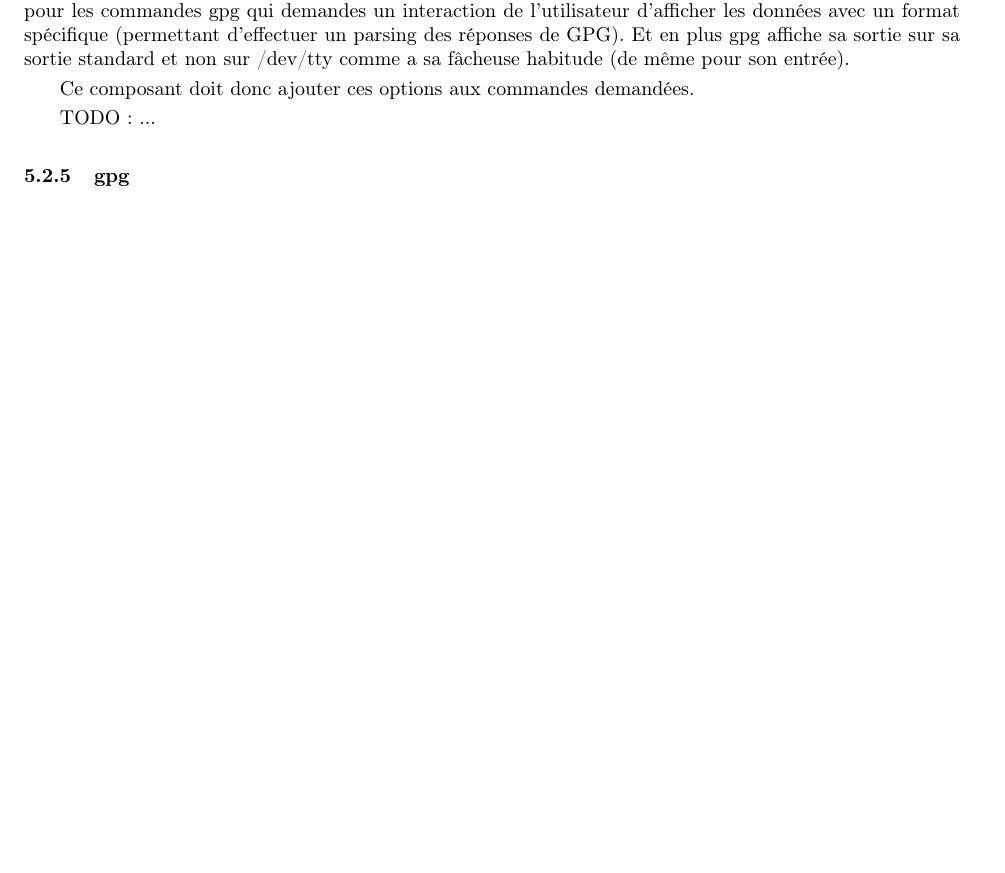
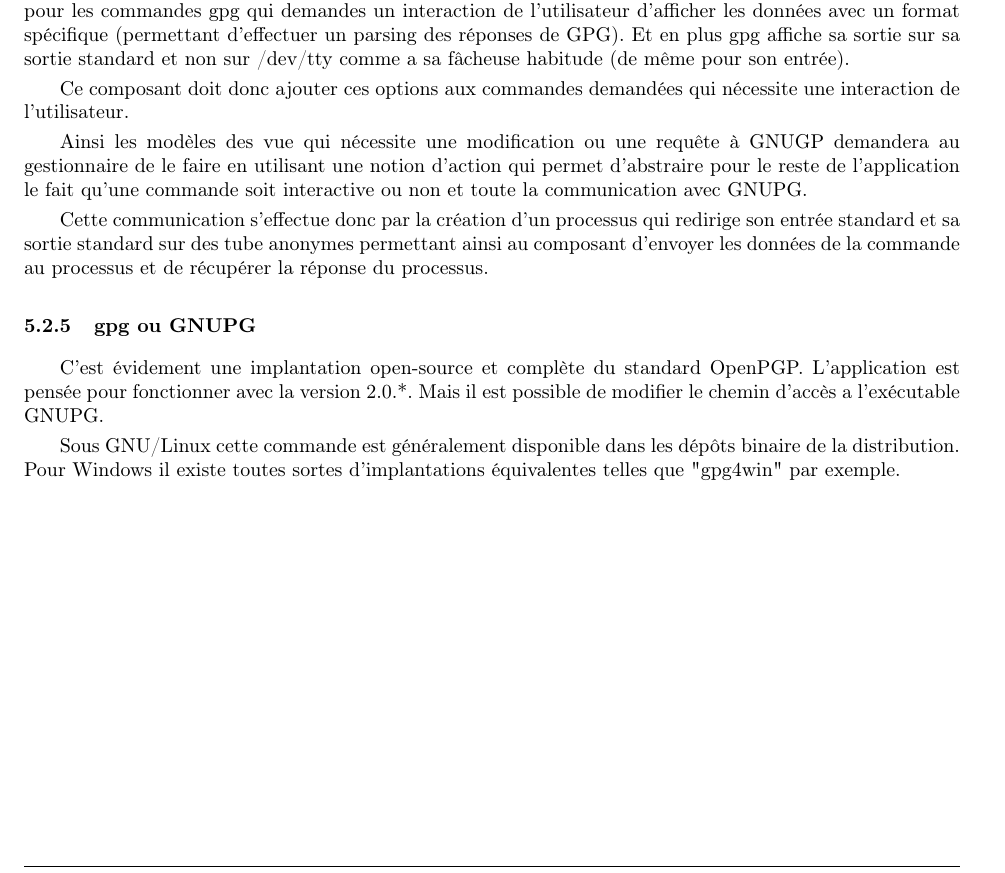
Before and after one commit to Diakakodo/GuiPG, a LaTeX CV (documents/DAL/DAL.tex): part of page 6 of 17 before the commit and part of page 6 of 18 after it, cut so that both start at the same text, the shorter picture padded with empty space. Compiled offline with pdfLaTeX.

Commit message:
Ajout de la fin de la descriptions des composants principaux de l'application

```diff
--- a/documents/DAL/DAL.tex
+++ b/documents/DAL/DAL.tex
@@ -220,12 +221,28 @@
       les données avec un format spécifique (permettant d'effectuer un parsing des réponses de GPG).
       Et en plus gpg affiche sa sortie sur sa sortie standard et non sur /dev/tty comme a sa fâcheuse habitude (de même pour son entrée).
 
-      Ce composant doit donc ajouter ces options aux commandes demandées.
+      Ce composant doit donc ajouter ces options aux commandes demandées qui nécessite une interaction de l'utilisateur.
 
-      TODO : ...
+      Ainsi les modèles des vue qui nécessite une modification ou une requête à GNUGP demandera au gestionnaire de le faire
+      en utilisant une notion d'action qui permet d'abstraire pour le reste de l'application le fait qu'une commande soit
+      interactive ou non et toute la communication avec GNUPG.
 
-    \subsubsection{gpg}
+      Cette communication s'effectue donc par la création d'un processus qui redirige son entrée standard et sa sortie standard
+      sur des tube anonymes permettant ainsi au composant d'envoyer les données de la commande au processus et de récupérer la
+      réponse du processus.
 
+
+    \subsubsection{gpg ou GNUPG}
+
+      C'est évidement une implantation open-source et complète du standard OpenPGP.
+      L'application est pensée pour fonctionner avec la version 2.0.*.
+      Mais il est possible de modifier le chemin d’accès a l’exécutable GNUPG.
+
+      Sous GNU/Linux cette commande est généralement disponible dans les dépôts binaire de la distribution.
+      Pour Windows il existe toutes sortes d'implantations équivalentes telles que "gpg4win" par exemple.
+
+
+  \newpage
   \subsection{Patron d'architecture}
 
     L'application graphique reposant sur Qt, nous allons utiliser le patron d'architecture modèle-Vue
```
Also changed, not shown: documents/DAL/DAL.tex (3 more changed lines).
